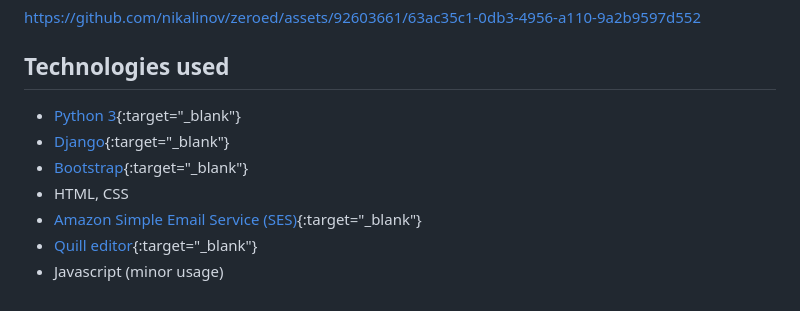
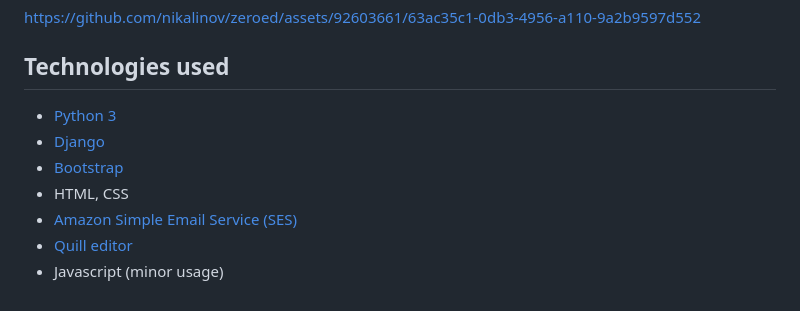
Before and after one commit to nikalinov/zeroed, a Markdown page: README.md, the part around the change. Rendered like a GitHub page.

Commit message:
Revert "Update README.md"
This reverts commit 5458a8b37f021eaf16ff145ef101f831535c2fcb.

```diff
--- a/README.md
+++ b/README.md
@@ -64,10 +64,10 @@ https://github.com/nikalinov/zeroed/assets/92603661/3720d2c0-09c0-4b66-9102-8369
 https://github.com/nikalinov/zeroed/assets/92603661/63ac35c1-0db3-4956-a110-9a2b9597d552
 
 ## Technologies used
-* [Python 3](https://www.python.org/downloads/){:target="_blank"}
-* [Django](https://www.djangoproject.com/){:target="_blank"}
-* [Bootstrap](https://getbootstrap.com/){:target="_blank"}
+* [Python 3](https://www.python.org/downloads/)
+* [Django](https://www.djangoproject.com/)
+* [Bootstrap](https://getbootstrap.com/)
 * HTML, CSS
-* [Amazon Simple Email Service (SES)](https://aws.amazon.com/ses/){:target="_blank"}
-* [Quill editor](https://quilljs.com/){:target="_blank"}
+* [Amazon Simple Email Service (SES)](https://aws.amazon.com/ses/)
+* [Quill editor](https://quilljs.com/)
 * Javascript (minor usage)
```
